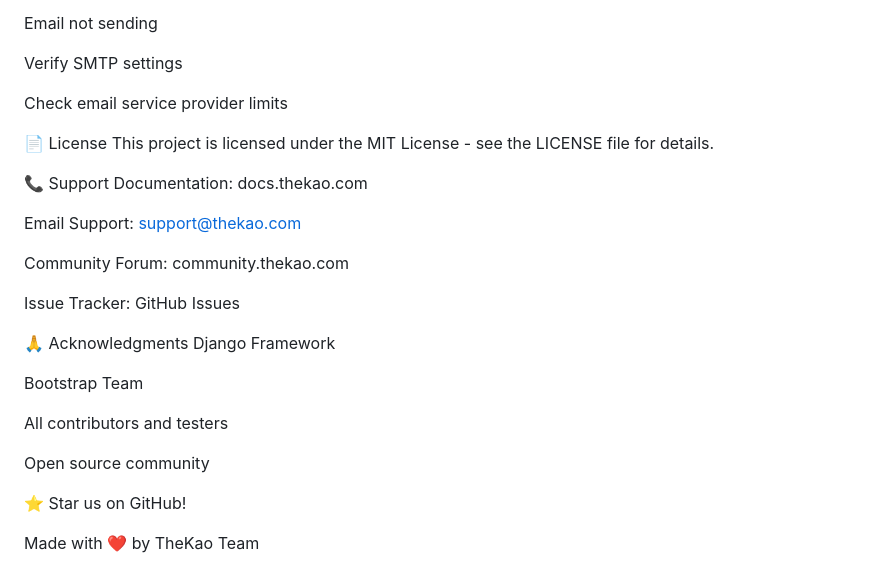
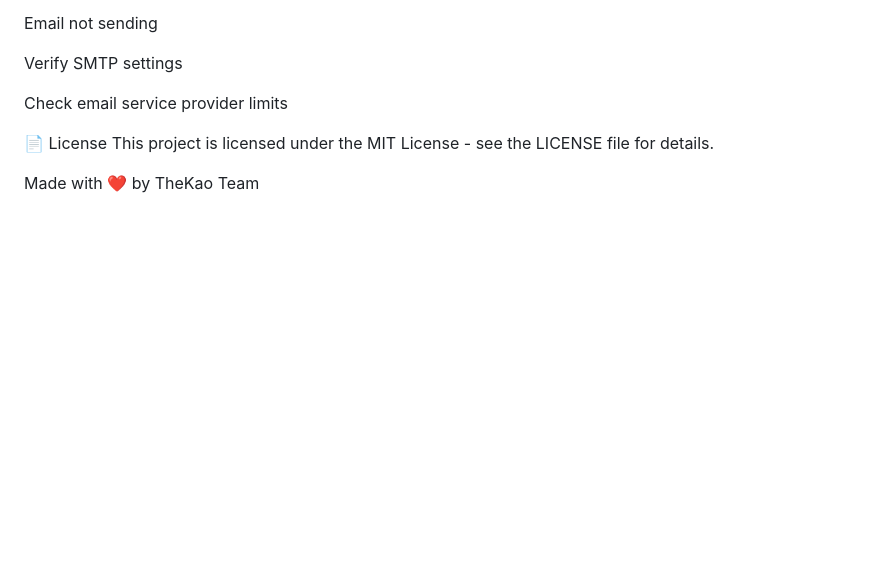
Before and after one commit to rahi56/Abdur-Rahim-IT22031-3.1-project, a Markdown page: README.md, the part around the change. Rendered like a GitHub page; blank space fills up the shorter version.

```diff
--- a/README.md
+++ b/README.md
@@ -334,24 +334,4 @@ Check email service provider limits
 📄 License
 This project is licensed under the MIT License - see the LICENSE file for details.
 
-📞 Support
-Documentation: docs.thekao.com
-
-Email Support: support@thekao.com
-
-Community Forum: community.thekao.com
-
-Issue Tracker: GitHub Issues
-
-🙏 Acknowledgments
-Django Framework
-
-Bootstrap Team
-
-All contributors and testers
-
-Open source community
-
-⭐ Star us on GitHub!
-
 Made with ❤️ by TheKao Team
```
